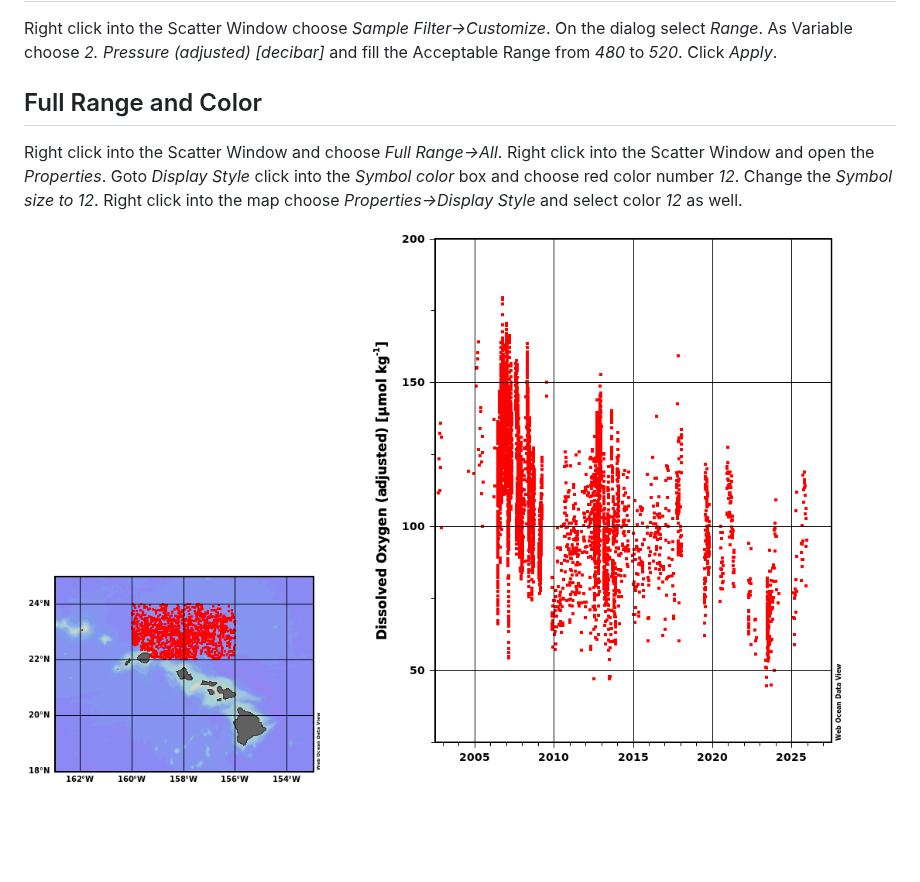
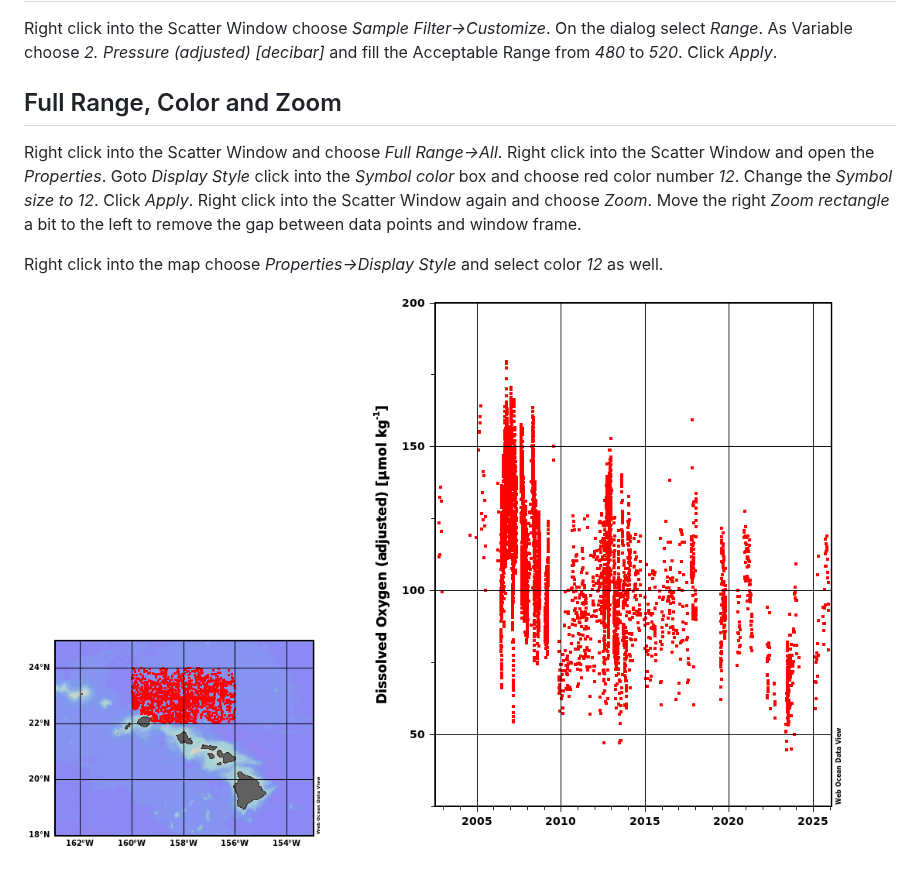
Before and after one commit to smieruch/webodv-cross-server-integration, a Markdown page: README.md, the part around the change. GitHub-like rendering; pictures changed too: step4.png; blank space fills up the shorter version.

```diff
--- a/README.md
+++ b/README.md
@@ -59,12 +59,17 @@ Filter->Customize*. On the dialog select *Range*. As Variable choose
 *2. Pressure (adjusted) [decibar]* and fill the Acceptable Range from
 *480* to *520*. Click *Apply*.
 
-## Full Range and Color
+## Full Range, Color and Zoom
 
 Right click into the Scatter Window and choose *Full Range->All*.
 Right click into the Scatter Window and open the *Properties*. Goto
 *Display Style* click into the *Symbol color* box and choose red color
-number *12*. Change the *Symbol size to 12*. Right click into the map
+number *12*. Change the *Symbol size to 12*. Click *Apply*.  Right
+click into the Scatter Window again and choose *Zoom*. Move the right
+*Zoom rectangle* a bit to the left to remove the gap between data
+points and window frame.
+
+Right click into the map
 choose *Properties->Display Style* and select color *12* as well.
 
 ![alt text](./step4.png "Filter Depth")
```
